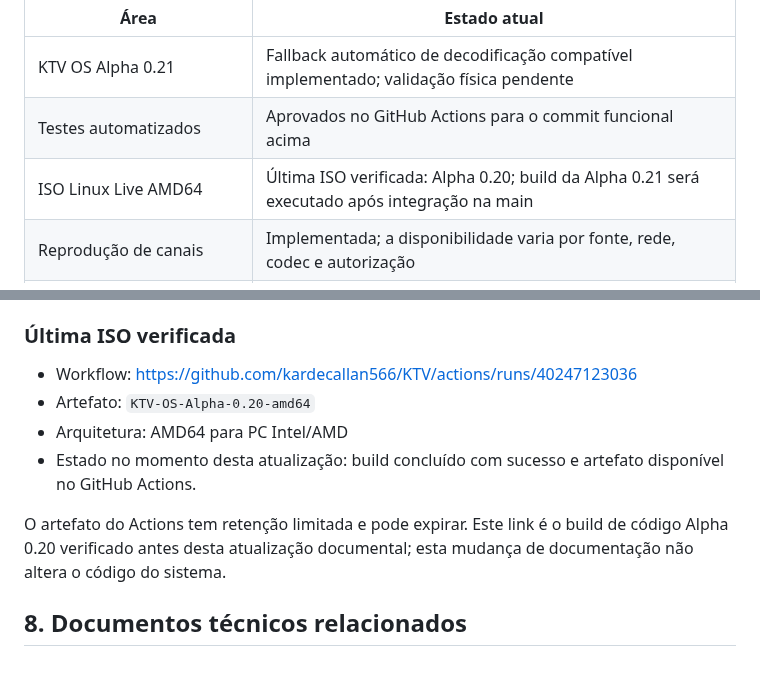
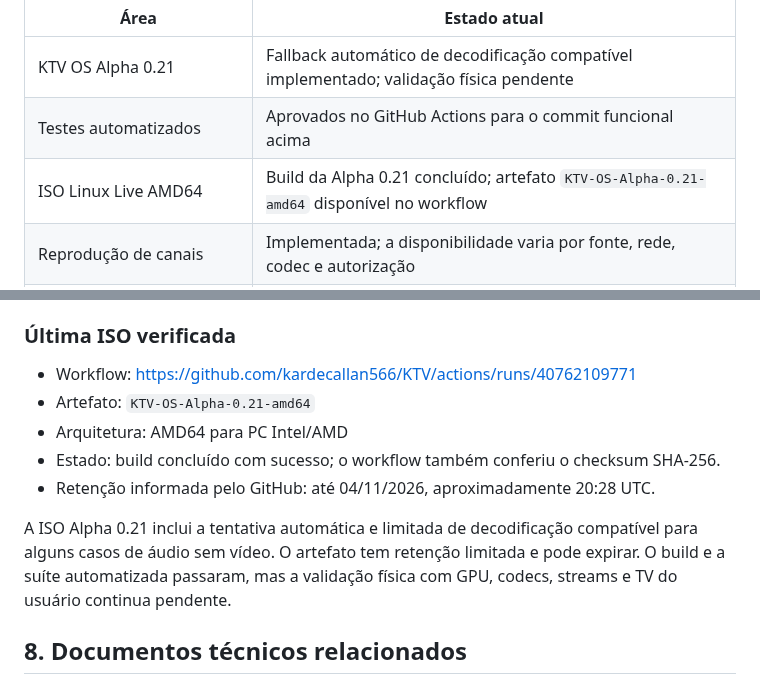
Before and after one commit to kardecallan566/KTV, a Markdown page: docs/ESTADO_E_ROADMAP_DO_PROJETO.md, 2 parts joined by grey strips. Drawn GitHub-style.

Commit message:
Atualizar estado e link da ISO Alpha 0.21

```diff
--- a/docs/ESTADO_E_ROADMAP_DO_PROJETO.md
+++ b/docs/ESTADO_E_ROADMAP_DO_PROJETO.md
@@ -18,7 +18,7 @@ O repositório contém **dois projetos relacionados, mas diferentes**:
 | --- | --- |
 | KTV OS Alpha 0.21 | Fallback automático de decodificação compatível implementado; validação física pendente |
 | Testes automatizados | Aprovados no GitHub Actions para o commit funcional acima |
-| ISO Linux Live AMD64 | Última ISO verificada: Alpha 0.20; build da Alpha 0.21 será executado após integração na main |
+| ISO Linux Live AMD64 | Build da Alpha 0.21 concluído; artefato `KTV-OS-Alpha-0.21-amd64` disponível no workflow |
 | Reprodução de canais | Implementada; a disponibilidade varia por fonte, rede, codec e autorização |
 | Pluto TV | Catálogo dinâmico, favoritos e mecanismo de recuperação automática implementados; teste físico prolongado ainda necessário |
 | Rei dos Canais | Integração somente de metadados/guia; não adiciona 104 transmissões |
@@ -269,12 +269,13 @@ Comandos locais úteis:
 
 ### Última ISO verificada
 
-- Workflow: https://github.com/kardecallan566/KTV/actions/runs/40247123036
-- Artefato: `KTV-OS-Alpha-0.20-amd64`
+- Workflow: https://github.com/kardecallan566/KTV/actions/runs/40762109771
+- Artefato: `KTV-OS-Alpha-0.21-amd64`
 - Arquitetura: AMD64 para PC Intel/AMD
-- Estado no momento desta atualização: build concluído com sucesso e artefato disponível no GitHub Actions.
+- Estado: build concluído com sucesso; o workflow também conferiu o checksum SHA-256.
+- Retenção informada pelo GitHub: até 04/11/2026, aproximadamente 20:28 UTC.
 
-O artefato do Actions tem retenção limitada e pode expirar. Este link é o build de código Alpha 0.20 verificado antes desta atualização documental; esta mudança de documentação não altera o código do sistema.
+A ISO Alpha 0.21 inclui a tentativa automática e limitada de decodificação compatível para alguns casos de áudio sem vídeo. O artefato tem retenção limitada e pode expirar. O build e a suíte automatizada passaram, mas a validação física com GPU, codecs, streams e TV do usuário continua pendente.
 
 ## 8. Documentos técnicos relacionados
 
```
